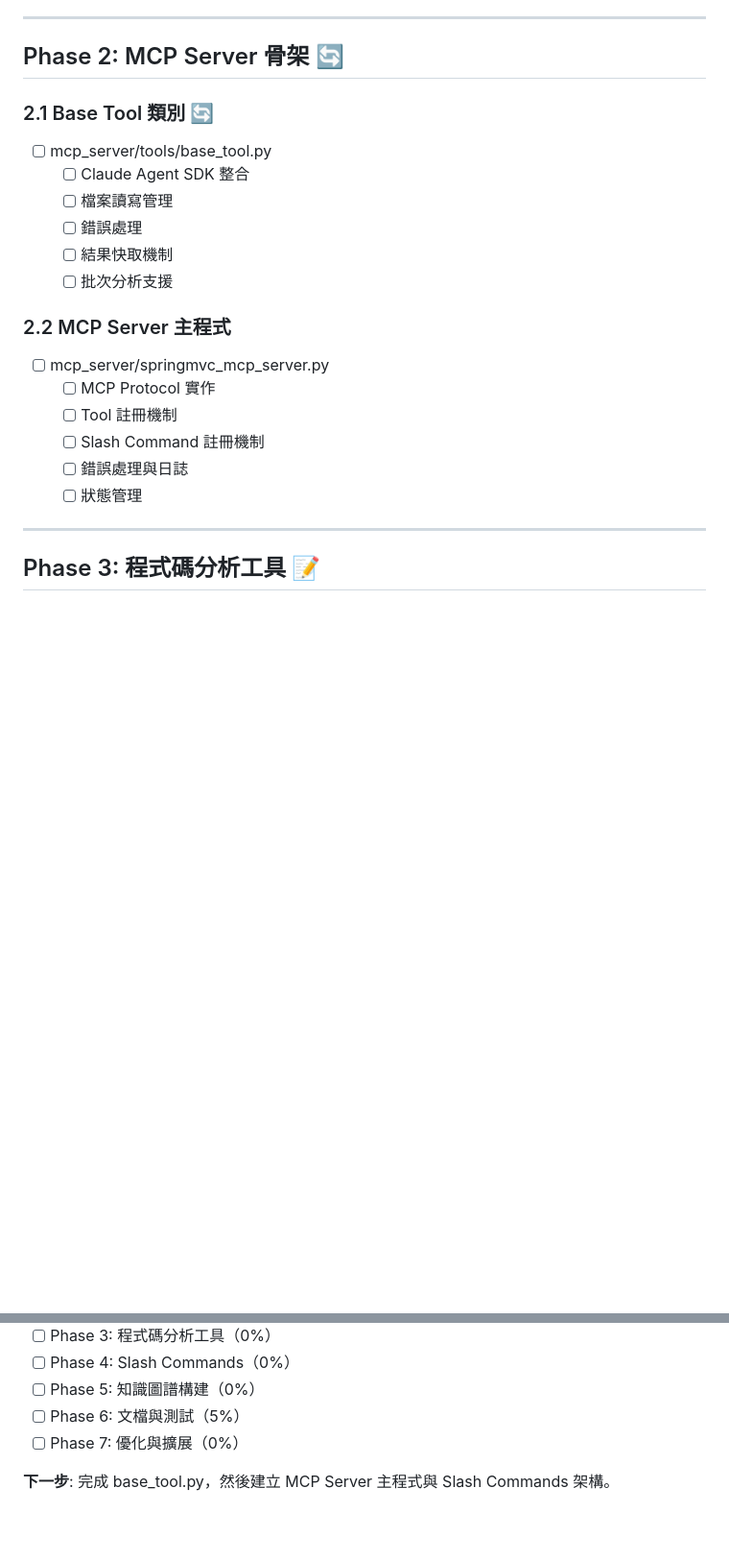
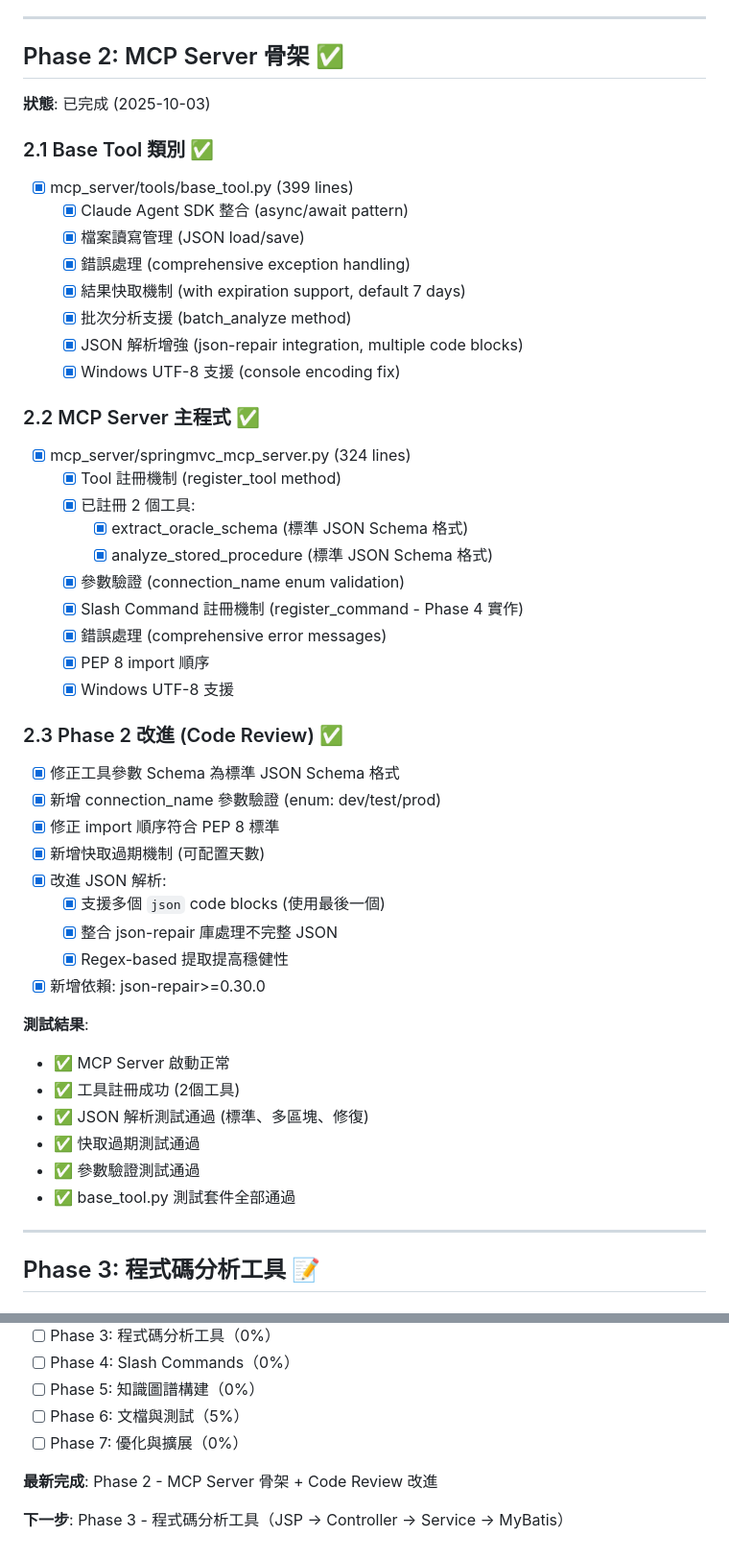
Before and after one commit to keepprogress/springmvc-knowledge-graph, a Markdown page: IMPLEMENTATION_PLAN.md, 2 parts joined by grey strips. Shown at 96% size. GitHub-like rendering; blank space fills up the shorter version.

Commit message:
Update documentation: Phase 2 complete
Updated IMPLEMENTATION_PLAN.md:
- Marked Phase 2 as complete (100%)
- Detailed completion status for 2.1 Base Tool (399 lines)
- Detailed completion status for 2.2 MCP Server (324 lines)
- Added section 2.3 documenting Code Review improvements
- Included comprehensive test results
- Updated overall progress tracking with completion dates

Updated README.md:
- Changed status badge: Phase 1 → Phase 2 Complete
- Updated development status table (Phase 2: 10% → 100%)
- Added "最新進展" section with Phase 2 highlights
- Updated contributor section (Phase 1 → Phase 1-2 completed)

Phase 2 achievements:
✅ Base Tool class with caching, JSON parsing, batch analysis
✅ MCP Server with tool registration and parameter validation
✅ Code review improvements (JSON Schema, json-repair, cache expiration)
✅ All tests passing

🤖 Generated with [Claude Code](https://claude.com/claude-code)

Co-Authored-By: Claude <noreply@anthropic.com>

````diff
--- a/IMPLEMENTATION_PLAN.md
+++ b/IMPLEMENTATION_PLAN.md
@@ -49,23 +49,50 @@
 
 ---
 
-## Phase 2: MCP Server 骨架 🔄
+## Phase 2: MCP Server 骨架 ✅
 
-### 2.1 Base Tool 類別 🔄
-- [ ] mcp_server/tools/base_tool.py
-  - [ ] Claude Agent SDK 整合
-  - [ ] 檔案讀寫管理
-  - [ ] 錯誤處理
-  - [ ] 結果快取機制
-  - [ ] 批次分析支援
+**狀態**: 已完成 (2025-10-03)
 
-### 2.2 MCP Server 主程式
-- [ ] mcp_server/springmvc_mcp_server.py
-  - [ ] MCP Protocol 實作
-  - [ ] Tool 註冊機制
-  - [ ] Slash Command 註冊機制
-  - [ ] 錯誤處理與日誌
-  - [ ] 狀態管理
+### 2.1 Base Tool 類別 ✅
+- [x] mcp_server/tools/base_tool.py (399 lines)
+  - [x] Claude Agent SDK 整合 (async/await pattern)
+  - [x] 檔案讀寫管理 (JSON load/save)
+  - [x] 錯誤處理 (comprehensive exception handling)
+  - [x] 結果快取機制 (with expiration support, default 7 days)
+  - [x] 批次分析支援 (batch_analyze method)
+  - [x] JSON 解析增強 (json-repair integration, multiple code blocks)
+  - [x] Windows UTF-8 支援 (console encoding fix)
+
+### 2.2 MCP Server 主程式 ✅
+- [x] mcp_server/springmvc_mcp_server.py (324 lines)
+  - [x] Tool 註冊機制 (register_tool method)
+  - [x] 已註冊 2 個工具:
+    - [x] extract_oracle_schema (標準 JSON Schema 格式)
+    - [x] analyze_stored_procedure (標準 JSON Schema 格式)
+  - [x] 參數驗證 (connection_name enum validation)
+  - [x] Slash Command 註冊機制 (register_command - Phase 4 實作)
+  - [x] 錯誤處理 (comprehensive error messages)
+  - [x] PEP 8 import 順序
+  - [x] Windows UTF-8 支援
+
+### 2.3 Phase 2 改進 (Code Review) ✅
+- [x] 修正工具參數 Schema 為標準 JSON Schema 格式
+- [x] 新增 connection_name 參數驗證 (enum: dev/test/prod)
+- [x] 修正 import 順序符合 PEP 8 標準
+- [x] 新增快取過期機制 (可配置天數)
+- [x] 改進 JSON 解析:
+  - [x] 支援多個 ```json``` code blocks (使用最後一個)
+  - [x] 整合 json-repair 庫處理不完整 JSON
+  - [x] Regex-based 提取提高穩健性
+- [x] 新增依賴: json-repair>=0.30.0
+
+**測試結果**:
+- ✅ MCP Server 啟動正常
+- ✅ 工具註冊成功 (2個工具)
+- ✅ JSON 解析測試通過 (標準、多區塊、修復)
+- ✅ 快取過期測試通過
+- ✅ 參數驗證測試通過
+- ✅ base_tool.py 測試套件全部通過
 
 ---
 
@@ -407,4 +434,6 @@
 - [ ] Phase 6: 文檔與測試（5%）
 - [ ] Phase 7: 優化與擴展（0%）
 
-**下一步**: 完成 base_tool.py，然後建立 MCP Server 主程式與 Slash Commands 架構。
+**最新完成**: Phase 2 - MCP Server 骨架 + Code Review 改進
+
+**下一步**: Phase 3 - 程式碼分析工具（JSP → Controller → Service → MyBatis）
````
Also changed, not shown: other parts of IMPLEMENTATION_PLAN.md (+2 -2 lines), README.md (+10 -3 lines).
